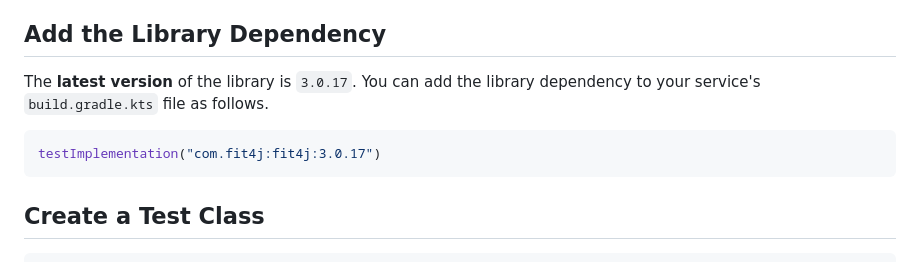
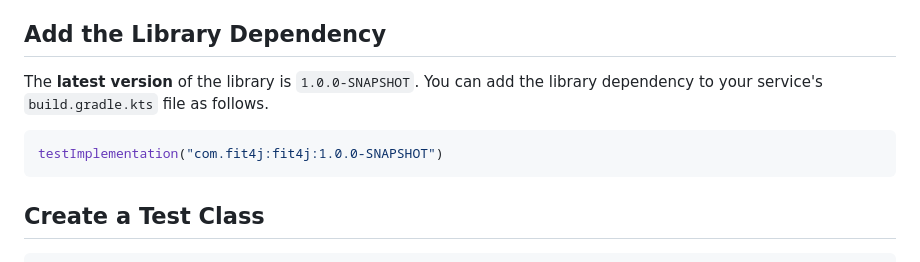
Before and after one commit to harezmi/fit4j, a Markdown page: README.md, the part around the change. Rendered like a GitHub page.

````diff
--- a/README.md
+++ b/README.md
@@ -85,11 +85,11 @@ write functional integration tests for your service.
 
 ## Add the Library Dependency
 
-The **latest version** of the library is `3.0.17`. You can add the library dependency to your service's `build.gradle.kts`
+The **latest version** of the library is `1.0.0-SNAPSHOT`. You can add the library dependency to your service's `build.gradle.kts`
 file as follows.
 
 ```kotlin
-testImplementation("com.fit4j:fit4j:3.0.17")
+testImplementation("com.fit4j:fit4j:1.0.0-SNAPSHOT")
 ```
 
 ## Create a Test Class
````
